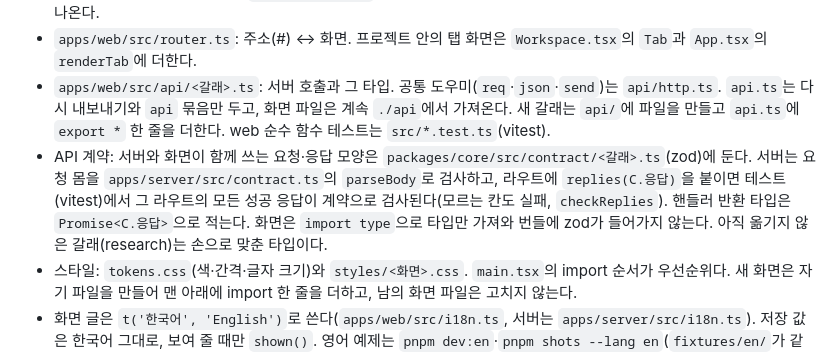
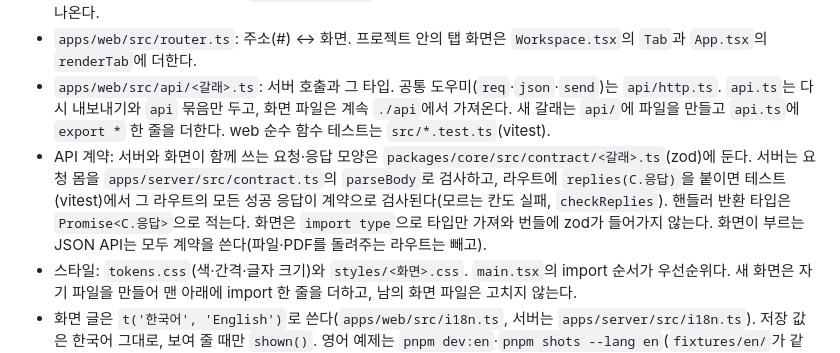
Before and after one commit to emergence-project/emergence-workbench, a Markdown page: CLAUDE.md, the part around the change. Rendered like a GitHub page.

Commit message:
CLAUDE.md: API 계약을 모두 옮겼다고 고침
Co-Authored-By: Claude Opus 5.5 (1M context) <noreply@anthropic.com>
Claude-Session: https://claude.ai/code/session_01CMyjTsxiESEBq4tXNgReU1

```diff
--- a/CLAUDE.md
+++ b/CLAUDE.md
@@ -42,7 +42,7 @@ PR마다 GitHub Actions CI(`.github/workflows/ci.yml`: type-check·test·build)
 - `apps/web/src/App.tsx`: 상단바, 레일, 작업 화면 패널. 프로젝트 사이드바(목차)는 `Sidebar.tsx`, 사이드바·탭이 함께 읽는 프로젝트 자료(라이브러리·원고·카드·할 일 수)는 `projectData.ts`의 `useProjectData`. 프로젝트에 속하지 않는 화면(지식·피드백·소개·설정)은 `globalPages.tsx` 목록에 한 항목으로 더한다. 레일 버튼, 위치 표시, 본문이 그 목록에서 나온다.
 - `apps/web/src/router.ts`: 주소(#) ↔ 화면. 프로젝트 안의 탭 화면은 `Workspace.tsx`의 `Tab`과 `App.tsx`의 `renderTab`에 더한다.
 - `apps/web/src/api/<갈래>.ts`: 서버 호출과 그 타입. 공통 도우미(`req`·`json`·`send`)는 `api/http.ts`. `api.ts`는 다시 내보내기와 `api` 묶음만 두고, 화면 파일은 계속 `./api`에서 가져온다. 새 갈래는 `api/`에 파일을 만들고 `api.ts`에 `export *` 한 줄을 더한다. web 순수 함수 테스트는 `src/*.test.ts`(vitest).
-- API 계약: 서버와 화면이 함께 쓰는 요청·응답 모양은 `packages/core/src/contract/<갈래>.ts`(zod)에 둔다. 서버는 요청 몸을 `apps/server/src/contract.ts`의 `parseBody`로 검사하고, 라우트에 `replies(C.응답)`을 붙이면 테스트(vitest)에서 그 라우트의 모든 성공 응답이 계약으로 검사된다(모르는 칸도 실패, `checkReplies`). 핸들러 반환 타입은 `Promise<C.응답>`으로 적는다. 화면은 `import type`으로 타입만 가져와 번들에 zod가 들어가지 않는다. 아직 옮기지 않은 갈래(research)는 손으로 맞춘 타입이다.
+- API 계약: 서버와 화면이 함께 쓰는 요청·응답 모양은 `packages/core/src/contract/<갈래>.ts`(zod)에 둔다. 서버는 요청 몸을 `apps/server/src/contract.ts`의 `parseBody`로 검사하고, 라우트에 `replies(C.응답)`을 붙이면 테스트(vitest)에서 그 라우트의 모든 성공 응답이 계약으로 검사된다(모르는 칸도 실패, `checkReplies`). 핸들러 반환 타입은 `Promise<C.응답>`으로 적는다. 화면은 `import type`으로 타입만 가져와 번들에 zod가 들어가지 않는다. 화면이 부르는 JSON API는 모두 계약을 쓴다(파일·PDF를 돌려주는 라우트는 빼고).
 - 스타일: `tokens.css`(색·간격·글자 크기)와 `styles/<화면>.css`. `main.tsx`의 import 순서가 우선순위다. 새 화면은 자기 파일을 만들어 맨 아래에 import 한 줄을 더하고, 남의 화면 파일은 고치지 않는다.
 - 화면 글은 `t('한국어', 'English')`로 쓴다(`apps/web/src/i18n.ts`, 서버는 `apps/server/src/i18n.ts`). 저장 값은 한국어 그대로, 보여 줄 때만 `shown()`. 영어 예제는 `pnpm dev:en`·`pnpm shots --lang en`(`fixtures/en/`가 같은 경로의 한국어 예제를 덮는다). 연구 파일에 쓰는 글(일지 머리, STATUS.md, 코멘트 파일)은 읽는 코드가 한국어로 찾으므로 아직 한국어다.
 - `data-ui` 값은 피드백 모드의 부위 이름이다. 바꾸면 이전 피드백 기록과 어긋나니 그대로 둔다. 영어 화면에서는 `apps/web/src/uiNames.en.json`의 이름으로 보여 준다(`uiShown()`). 새 `data-ui`를 더하면 그 표에도 영어 이름을 더한다(`uiNames.test.ts`가 빠진 것을 잡는다).
```
